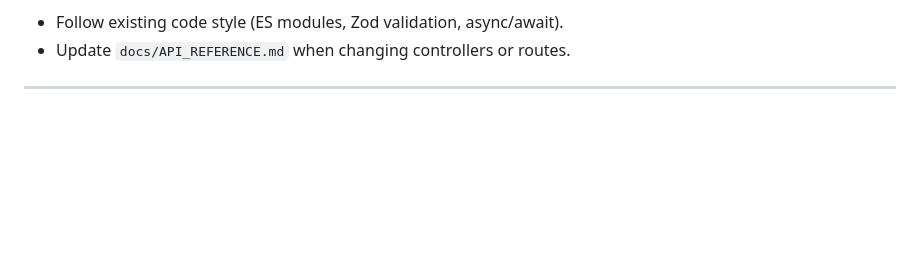
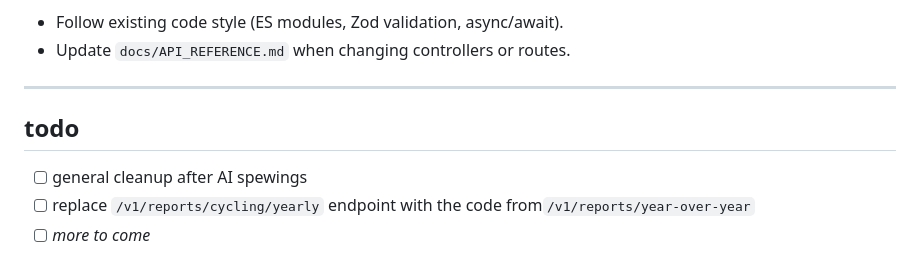
Before and after one commit to bbohling/lifestream-api, a Markdown page: README.md, the part around the change. GitHub-like rendering; blank space fills up the shorter version.

Commit message:
docs: add todo section for general cleanup and endpoint replacement

```diff
--- a/README.md
+++ b/README.md
@@ -71,3 +71,9 @@ Contributing
 - Update `docs/API_REFERENCE.md` when changing controllers or routes.
 
 ---
+
+## todo
+
+- [ ] general cleanup after AI spewings
+- [ ] replace `/v1/reports/cycling/yearly` endpoint with the code from`/v1/reports/year-over-year`
+- [ ] _more to come_
```
